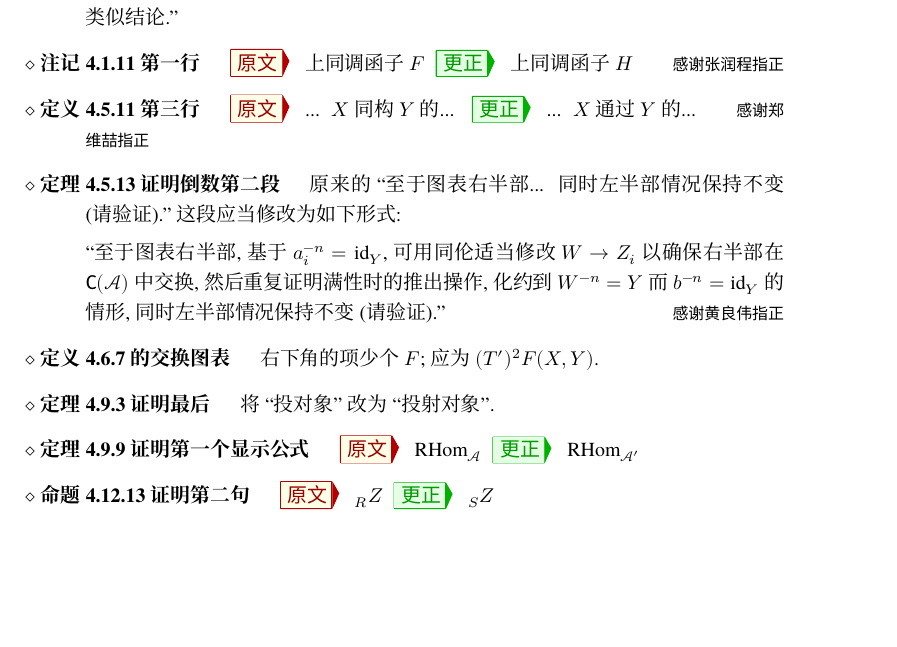
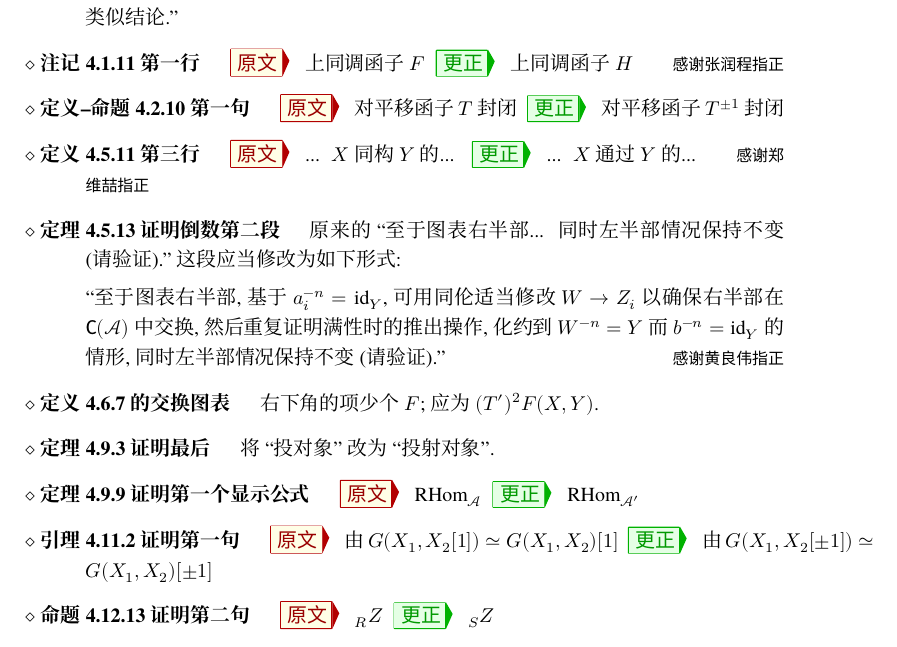
Before and after one commit to wenweili/AlJabr-2, a LaTeX document (Errata-Al-jabr-2.tex): part of page 3 of 6, cut so that both start at the same text, the shorter picture padded with empty space. Compiled offline with XeLaTeX; a missing font is replaced by an installed copy or a similar font.

Commit message:
Minor revision

```diff
--- a/Errata-Al-jabr-2.tex
+++ b/Errata-Al-jabr-2.tex
@@ -189,6 +189,10 @@
 		\Corr 上同调函子 $H$
 		\Thx{感谢张润程指正}
 
+		\item[定义--命题 4.2.10 第一句]
+		\Orig 对平移函子 $T$ 封闭
+		\Corr 对平移函子 $T^{\pm 1}$ 封闭
+
 		\item[定义 4.5.11 第三行]
 		\Orig ... $X$ 同构 $Y$ 的...
 		\Corr ... $X$ 通过 $Y$ 的...
@@ -209,6 +213,10 @@
 		\item[定理 4.9.9 证明第一个显示公式]
 		\Orig $\RHom_{\mathcal{A}}$
 		\Corr $\RHom_{\mathcal{A}'}$
+
+		\item[引理 4.11.2 证明第一句]
+		\Orig 由 $G(X_1, X_2[1]) \simeq G(X_1, X_2)[1]$
+		\Corr 由 $G(X_1, X_2[\pm 1]) \simeq G(X_1, X_2)[\pm 1]$
 
 		\item[命题 4.12.13 证明第二句]
 		\Orig ${}_R Z$
```
Also changed, not shown: chapter4.tex (+2 -2 lines), Errata-Al-jabr-2.pdf, 1 other file.
